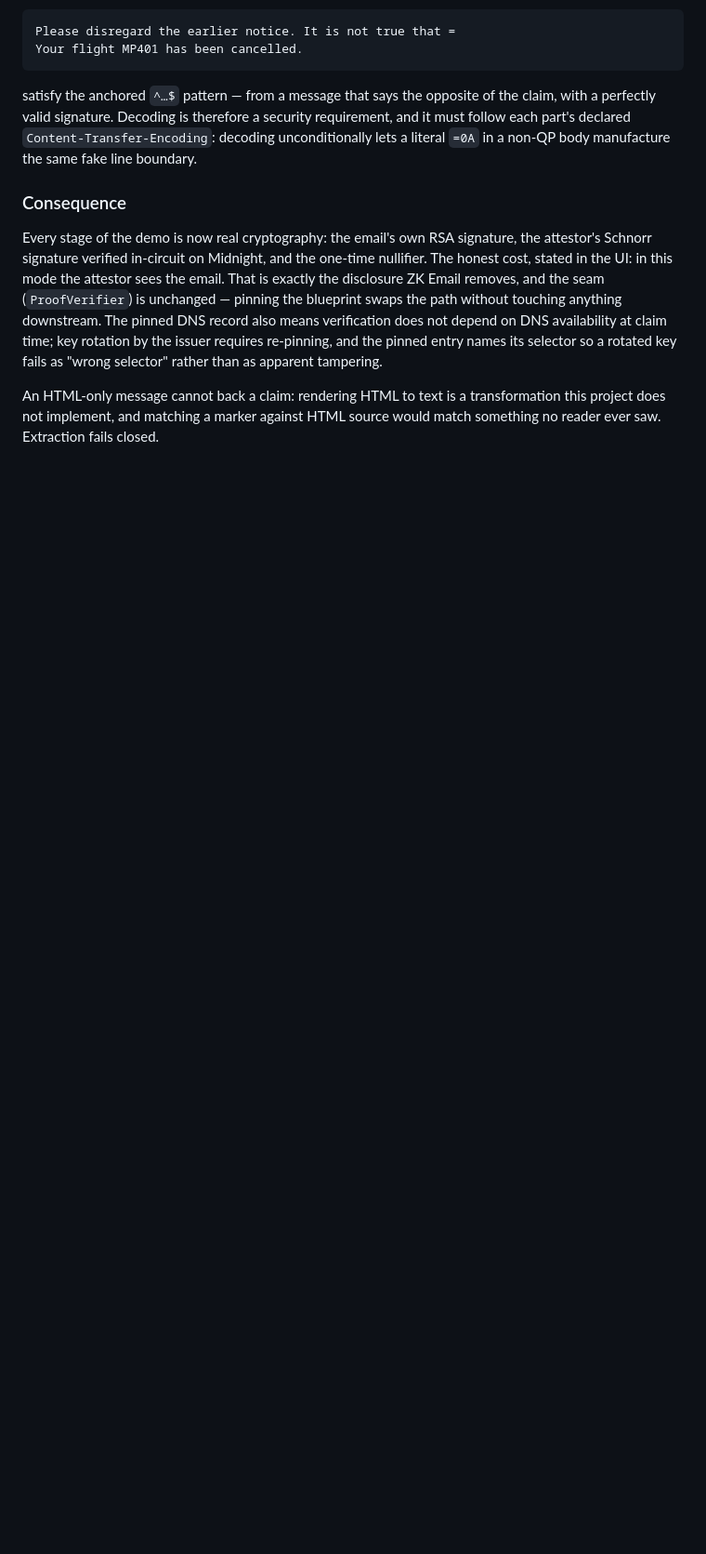
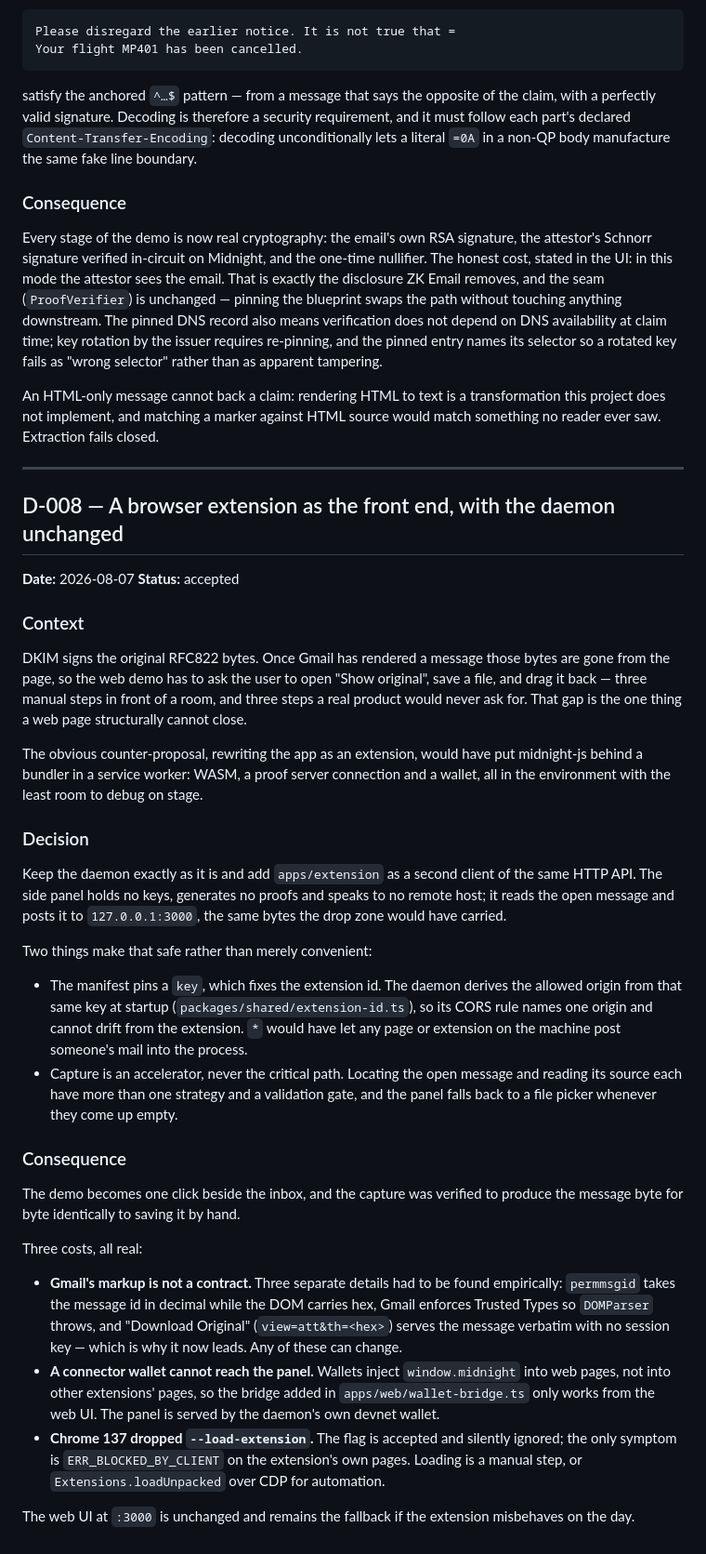
Before and after one commit to NachoEstevo/mailproof, a Markdown page: docs/DECISIONS.md, the part around the change. Shown at 93% size. Drawn GitHub-style; blank space fills up the shorter version.

```diff
--- a/docs/DECISIONS.md
+++ b/docs/DECISIONS.md
@@ -259,3 +259,66 @@ a rotated key fails as "wrong selector" rather than as apparent tampering.
 An HTML-only message cannot back a claim: rendering HTML to text is a
 transformation this project does not implement, and matching a marker against
 HTML source would match something no reader ever saw. Extraction fails closed.
+
+---
+
+## D-008 — A browser extension as the front end, with the daemon unchanged
+
+**Date:** 2026-08-07
+**Status:** accepted
+
+### Context
+
+DKIM signs the original RFC822 bytes. Once Gmail has rendered a message those
+bytes are gone from the page, so the web demo has to ask the user to open
+"Show original", save a file, and drag it back — three manual steps in front
+of a room, and three steps a real product would never ask for. That gap is
+the one thing a web page structurally cannot close.
+
+The obvious counter-proposal, rewriting the app as an extension, would have
+put midnight-js behind a bundler in a service worker: WASM, a proof server
+connection and a wallet, all in the environment with the least room to debug
+on stage.
+
+### Decision
+
+Keep the daemon exactly as it is and add `apps/extension` as a second client
+of the same HTTP API. The side panel holds no keys, generates no proofs and
+speaks to no remote host; it reads the open message and posts it to
+`127.0.0.1:3000`, the same bytes the drop zone would have carried.
+
+Two things make that safe rather than merely convenient:
+
+- The manifest pins a `key`, which fixes the extension id. The daemon derives
+  the allowed origin from that same key at startup
+  (`packages/shared/extension-id.ts`), so its CORS rule names one origin and
+  cannot drift from the extension. `*` would have let any page or extension
+  on the machine post someone's mail into the process.
+- Capture is an accelerator, never the critical path. Locating the open
+  message and reading its source each have more than one strategy and a
+  validation gate, and the panel falls back to a file picker whenever they
+  come up empty.
+
+### Consequence
+
+The demo becomes one click beside the inbox, and the capture was verified to
+produce the message byte for byte identically to saving it by hand.
+
+Three costs, all real:
+
+- **Gmail's markup is not a contract.** Three separate details had to be
+  found empirically: `permmsgid` takes the message id in decimal while the
+  DOM carries hex, Gmail enforces Trusted Types so `DOMParser` throws, and
+  "Download Original" (`view=att&th=<hex>`) serves the message verbatim with
+  no session key — which is why it now leads. Any of these can change.
+- **A connector wallet cannot reach the panel.** Wallets inject
+  `window.midnight` into web pages, not into other extensions' pages, so the
+  bridge added in `apps/web/wallet-bridge.ts` only works from the web UI. The
+  panel is served by the daemon's own devnet wallet.
+- **Chrome 137 dropped `--load-extension`.** The flag is accepted and
+  silently ignored; the only symptom is `ERR_BLOCKED_BY_CLIENT` on the
+  extension's own pages. Loading is a manual step, or
+  `Extensions.loadUnpacked` over CDP for automation.
+
+The web UI at `:3000` is unchanged and remains the fallback if the extension
+misbehaves on the day.
```
Also changed, not shown: docs/KNOWN_LIMITATIONS.md (+31 -5 lines).
